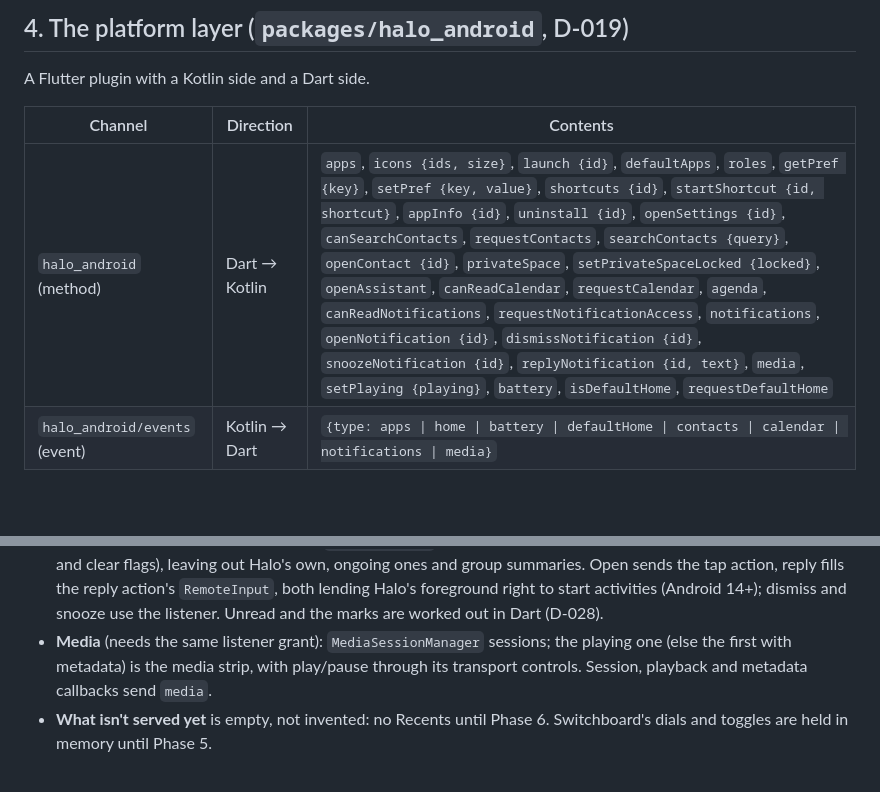
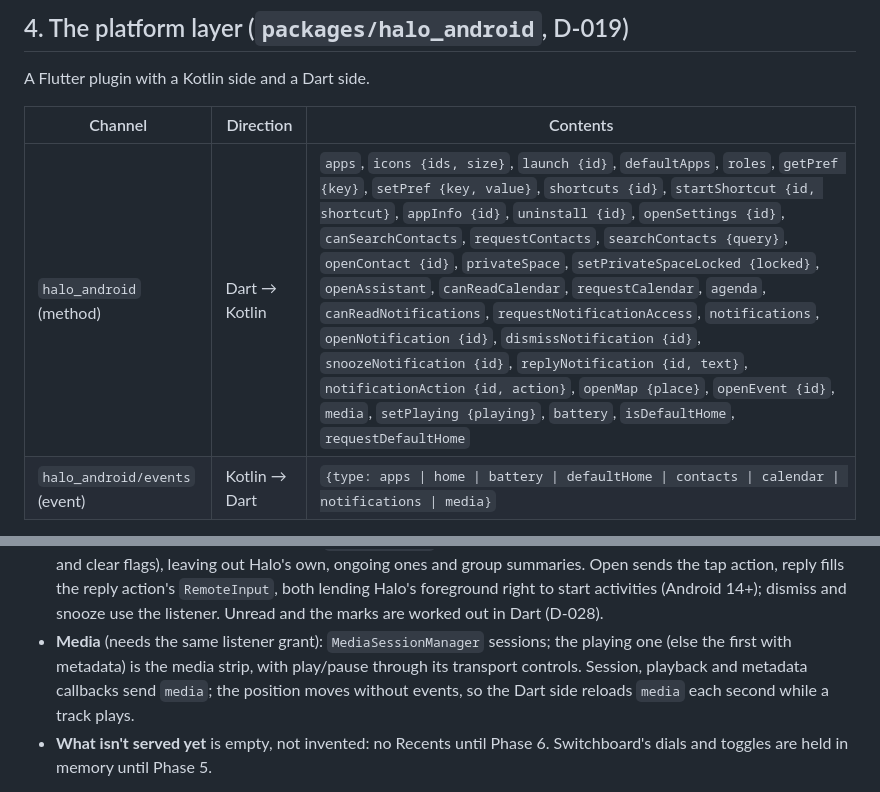
Before and after one commit to harundemir918/halolauncher, a Markdown page: docs/ARCHITECTURE.md, 2 parts joined by grey strips. Drawn GitHub-style; blank space fills up the shorter version.

```diff
--- a/docs/ARCHITECTURE.md
+++ b/docs/ARCHITECTURE.md
@@ -49,7 +49,7 @@ A Flutter plugin with a Kotlin side and a Dart side.
 
 | Channel | Direction | Contents |
 |---|---|---|
-| `halo_android` (method) | Dart → Kotlin | `apps`, `icons {ids, size}`, `launch {id}`, `defaultApps`, `roles`, `getPref {key}`, `setPref {key, value}`, `shortcuts {id}`, `startShortcut {id, shortcut}`, `appInfo {id}`, `uninstall {id}`, `openSettings {id}`, `canSearchContacts`, `requestContacts`, `searchContacts {query}`, `openContact {id}`, `privateSpace`, `setPrivateSpaceLocked {locked}`, `openAssistant`, `canReadCalendar`, `requestCalendar`, `agenda`, `canReadNotifications`, `requestNotificationAccess`, `notifications`, `openNotification {id}`, `dismissNotification {id}`, `snoozeNotification {id}`, `replyNotification {id, text}`, `media`, `setPlaying {playing}`, `battery`, `isDefaultHome`, `requestDefaultHome` |
+| `halo_android` (method) | Dart → Kotlin | `apps`, `icons {ids, size}`, `launch {id}`, `defaultApps`, `roles`, `getPref {key}`, `setPref {key, value}`, `shortcuts {id}`, `startShortcut {id, shortcut}`, `appInfo {id}`, `uninstall {id}`, `openSettings {id}`, `canSearchContacts`, `requestContacts`, `searchContacts {query}`, `openContact {id}`, `privateSpace`, `setPrivateSpaceLocked {locked}`, `openAssistant`, `canReadCalendar`, `requestCalendar`, `agenda`, `canReadNotifications`, `requestNotificationAccess`, `notifications`, `openNotification {id}`, `dismissNotification {id}`, `snoozeNotification {id}`, `replyNotification {id, text}`, `notificationAction {id, action}`, `openMap {place}`, `openEvent {id}`, `media`, `setPlaying {playing}`, `battery`, `isDefaultHome`, `requestDefaultHome` |
 | `halo_android/events` (event) | Kotlin → Dart | `{type: apps \| home \| battery \| defaultHome \| contacts \| calendar \| notifications \| media}` |
 
 - **Apps:** `LauncherApps.getActivityList` for every profile (`LauncherApps.profiles`), minus Halo, sorted by label, with `work` and `canUninstall` (false for system apps that weren't updated). The id is the short flattened component name (`com.example/.MainActivity`), with `#<user serial>` for another profile. Package changes come from `LauncherApps.Callback`. Manifest `<queries>` provide package visibility on Android 11+ for launcher entries and for the default-app roles.
@@ -64,7 +64,7 @@ A Flutter plugin with a Kotlin side and a Dart side.
 - **Home press:** `onNewIntent` with `ACTION_MAIN` + `CATEGORY_HOME` → `home` event → `HaloBackend.homePressed`.
 - **Calendar** (`READ_CALENDAR`, asked for from Home): today's timed events from `CalendarContract.Instances` of visible calendars, with guest counts from `Attendees`; a `ContentObserver` sends `calendar` on any change, and the Dart side reloads at midnight.
 - **Notifications** (`HaloNotificationService`, a `NotificationListenerService` the user enables in Settings; the plugin tracks the connected instance): `notifications` maps the active ones (title, text, app label, post time, reply and clear flags), leaving out Halo's own, ongoing ones and group summaries. Open sends the tap action, reply fills the reply action's `RemoteInput`, both lending Halo's foreground right to start activities (Android 14+); dismiss and snooze use the listener. Unread and the marks are worked out in Dart (D-028).
-- **Media** (needs the same listener grant): `MediaSessionManager` sessions; the playing one (else the first with metadata) is the media strip, with play/pause through its transport controls. Session, playback and metadata callbacks send `media`.
+- **Media** (needs the same listener grant): `MediaSessionManager` sessions; the playing one (else the first with metadata) is the media strip, with play/pause through its transport controls. Session, playback and metadata callbacks send `media`; the position moves without events, so the Dart side reloads `media` each second while a track plays.
 - **What isn't served yet** is empty, not invented: no Recents until Phase 6. Switchboard's dials and toggles are held in memory until Phase 5.
 
 `AndroidBackend.create()` loads apps, battery and the default home state before the first frame, so Home never paints an empty arc.
```
Also changed, not shown: ROADMAP.md (+5 -5 lines), docs/DESIGN_SYSTEM.md (+1 -1 lines).
